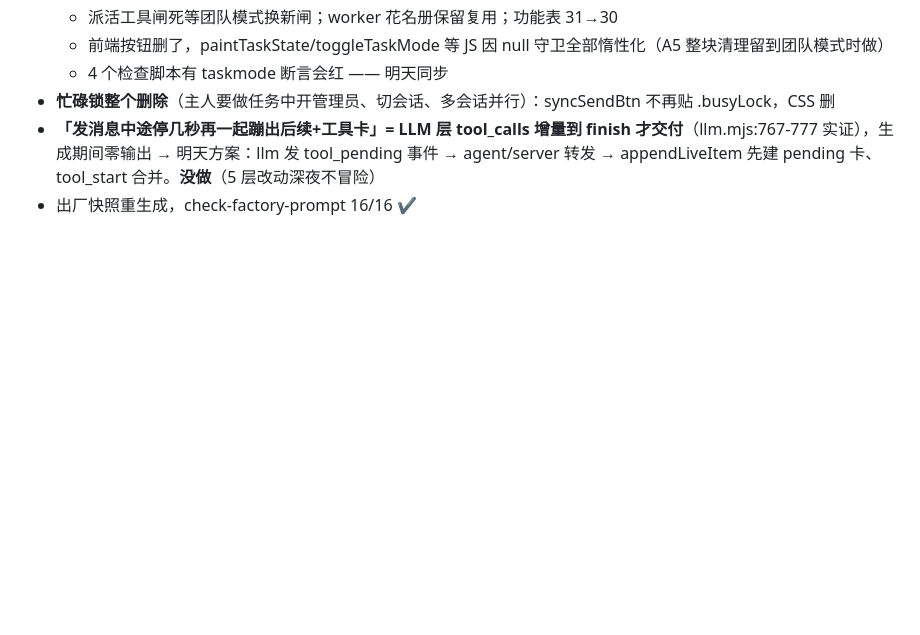
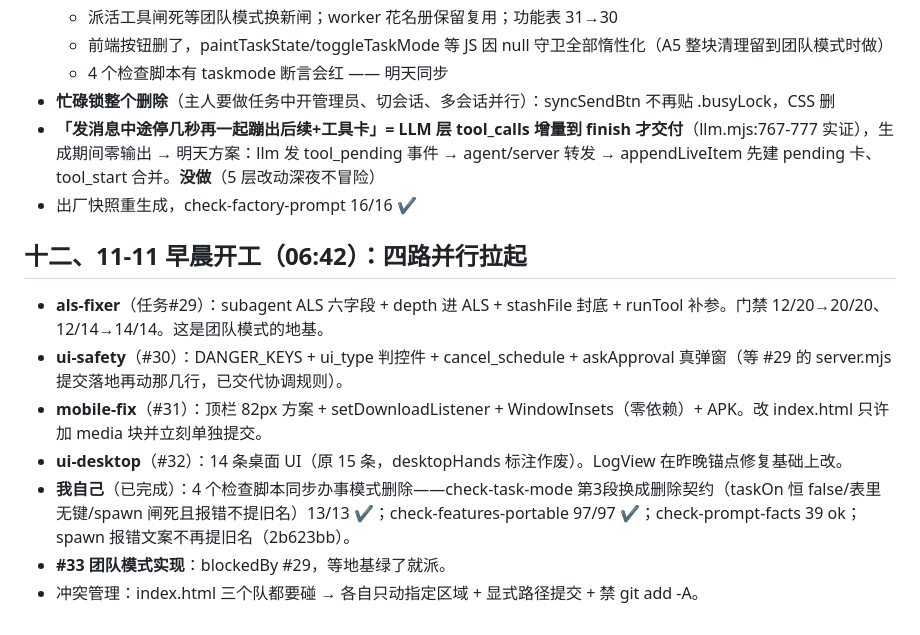
Before and after one commit to wxzjss/xiaoyu-agent, a Markdown page: .workbuddy/memory/2026-11-10-teamlead.md, the part around the change. Drawn GitHub-style; blank space fills up the shorter version.

Commit message:
docs: 记忆追加（四路开工记录）

```diff
--- a/.workbuddy/memory/2026-11-10-teamlead.md
+++ b/.workbuddy/memory/2026-11-10-teamlead.md
@@ -290,3 +290,12 @@ node scripts/check-ui-guard-words.mjs    # 目标：保持 38/38
 - **忙碌锁整个删除**（主人要做任务中开管理员、切会话、多会话并行）：syncSendBtn 不再贴 .busyLock，CSS 删
 - **「发消息中途停几秒再一起蹦出后续+工具卡」= LLM 层 tool_calls 增量到 finish 才交付**（llm.mjs:767-777 实证），生成期间零输出 → 明天方案：llm 发 tool_pending 事件 → agent/server 转发 → appendLiveItem 先建 pending 卡、tool_start 合并。**没做**（5 层改动深夜不冒险）
 - 出厂快照重生成，check-factory-prompt 16/16 ✔
+
+## 十二、11-11 早晨开工（06:42）：四路并行拉起
+- **als-fixer**（任务#29）：subagent ALS 六字段 + depth 进 ALS + stashFile 封底 + runTool 补参。门禁 12/20→20/20、12/14→14/14。这是团队模式的地基。
+- **ui-safety**（#30）：DANGER_KEYS + ui_type 判控件 + cancel_schedule + askApproval 真弹窗（等 #29 的 server.mjs 提交落地再动那几行，已交代协调规则）。
+- **mobile-fix**（#31）：顶栏 82px 方案 + setDownloadListener + WindowInsets（零依赖）+ APK。改 index.html 只许加 media 块并立刻单独提交。
+- **ui-desktop**（#32）：14 条桌面 UI（原 15 条，desktopHands 标注作废）。LogView 在昨晚锚点修复基础上改。
+- **我自己**（已完成）：4 个检查脚本同步办事模式删除——check-task-mode 第3段换成删除契约（taskOn 恒 false/表里无键/spawn 闸死且报错不提旧名）13/13 ✔；check-features-portable 97/97 ✔；check-prompt-facts 39 ok；spawn 报错文案不再提旧名（2b623bb）。
+- **#33 团队模式实现**：blockedBy #29，等地基绿了就派。
+- 冲突管理：index.html 三个队都要碰 → 各自只动指定区域 + 显式路径提交 + 禁 git add -A。
```
